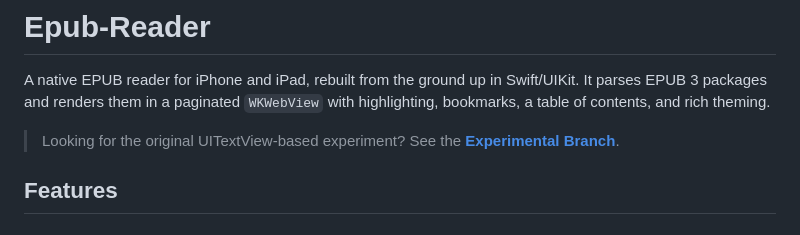
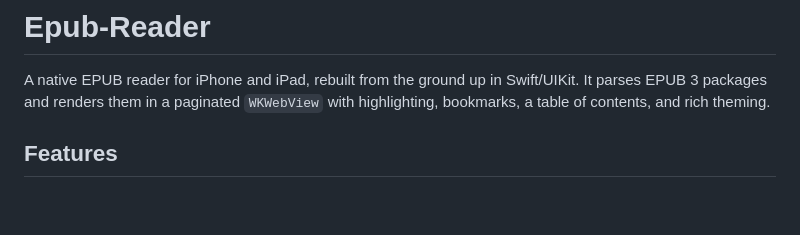
Before and after one commit to zeroCoder1/Epub-Reader, a Markdown page: README.md, the part around the change. Rendered like a GitHub page; blank space fills up the shorter version.

Commit message:
Update README to remove experimental branch link
Removed reference to the original UITextView-based experiment.

```diff
--- a/README.md
+++ b/README.md
@@ -2,8 +2,6 @@
 
 
 A native EPUB reader for iPhone and iPad, rebuilt from the ground up in Swift/UIKit. It parses EPUB 3 packages and renders them in a paginated `WKWebView` with highlighting, bookmarks, a table of contents, and rich theming.
-
-> Looking for the original UITextView-based experiment? See the **[Experimental Branch](https://github.com/zeroCoder1/Epub-Reader/tree/Experimental)**.
 
 ## Features
 
```
